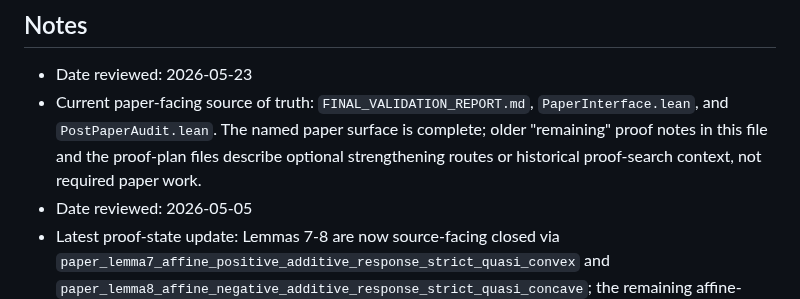
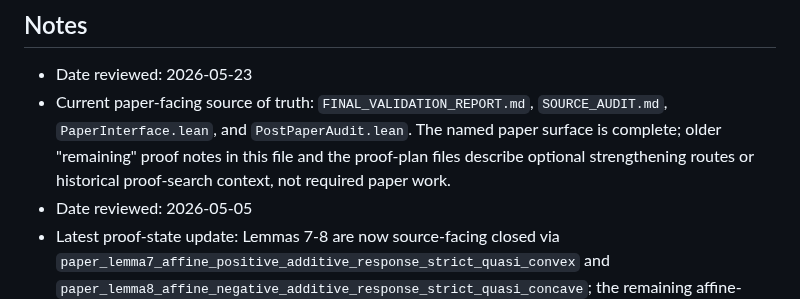
Before and after one commit to nikhgarg/EconCSLib, a Markdown page: papers/GN21DriverSurgePricing/PAPER_NOTES.md, the part around the change. GitHub-like rendering.

Commit message:
Link GN21 source audit from notes

```diff
--- a/papers/GN21DriverSurgePricing/PAPER_NOTES.md
+++ b/papers/GN21DriverSurgePricing/PAPER_NOTES.md
@@ -18,10 +18,10 @@ This is a lightweight handoff document for source-to-Lean mapping.
 
 - Date reviewed: 2026-05-23
 - Current paper-facing source of truth: `FINAL_VALIDATION_REPORT.md`,
-  `PaperInterface.lean`, and `PostPaperAudit.lean`.  The named paper surface is
-  complete; older "remaining" proof notes in this file and the proof-plan files
-  describe optional strengthening routes or historical proof-search context,
-  not required paper work.
+  `SOURCE_AUDIT.md`, `PaperInterface.lean`, and `PostPaperAudit.lean`.  The
+  named paper surface is complete; older "remaining" proof notes in this file
+  and the proof-plan files describe optional strengthening routes or historical
+  proof-search context, not required paper work.
 - Date reviewed: 2026-05-05
 - Latest proof-state update: Lemmas 7-8 are now source-facing closed via
   `paper_lemma7_affine_positive_additive_response_strict_quasi_convex` and
```
